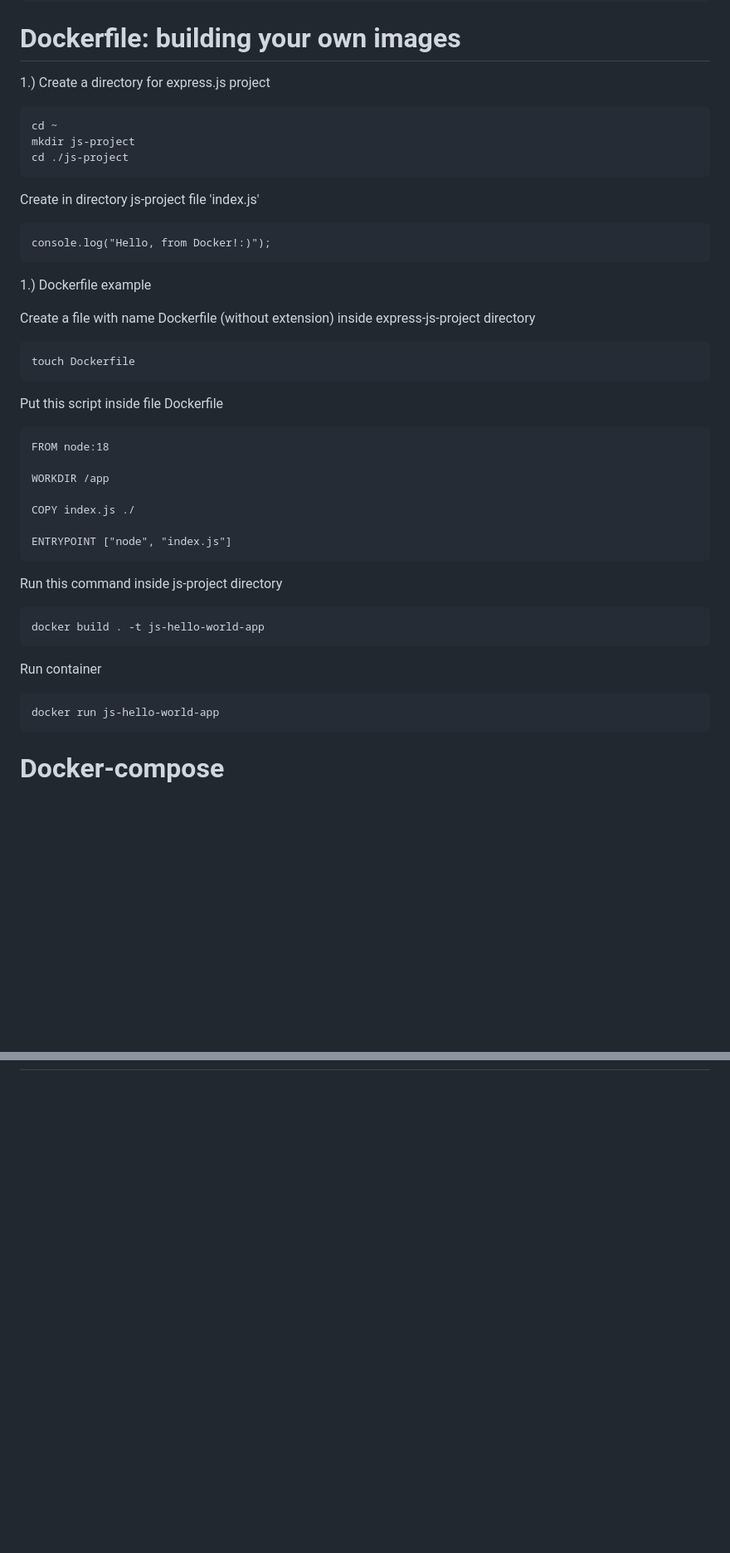
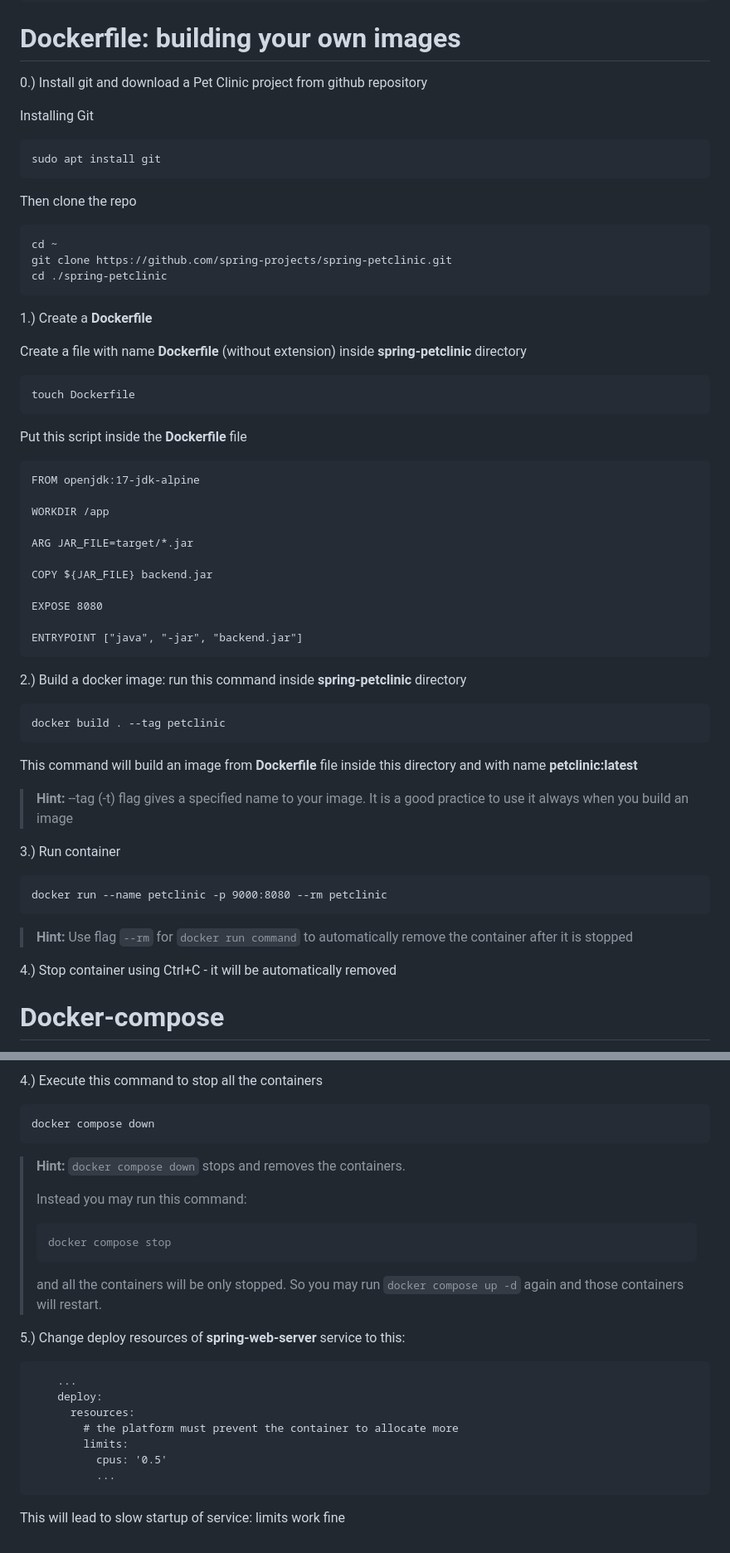
Before and after one commit to vzhovtyuk/docker-basic-course, a Markdown page: README.md, 2 parts joined by grey strips. Shown: that part at 83% size. Rendered like a GitHub page; blank space fills up the shorter version.

Commit message:
all up to docker compose

````diff
--- a/README.md
+++ b/README.md
@@ -229,46 +228,56 @@ docker rm mysqlserver
 
 # Dockerfile: building your own images
 
-1.) Create a directory for express.js project
+0.) Install git and download a Pet Clinic project from github repository
+
+Installing Git
+```
+sudo apt install git
+```
+
+Then clone the repo
 ```
 cd ~
-mkdir js-project
-cd ./js-project
+git clone https://github.com/spring-projects/spring-petclinic.git
+cd ./spring-petclinic
 ```
 
-Create in directory js-project file 'index.js'
-```
-console.log("Hello, from Docker!:)");
-```
+1.) Create a **Dockerfile**
 
-1.) Dockerfile example
-
-Create a file with name Dockerfile (without extension) inside express-js-project directory
-
+Create a file with name **Dockerfile** (without extension) inside **spring-petclinic** directory
 ```
 touch Dockerfile
 ```
 
-Put this script inside file Dockerfile
-
+Put this script inside the **Dockerfile** file
 ```
-FROM node:18
+FROM openjdk:17-jdk-alpine
 
 WORKDIR /app
 
-COPY index.js ./
+ARG JAR_FILE=target/*.jar
 
-ENTRYPOINT ["node", "index.js"]
+COPY ${JAR_FILE} backend.jar
+
+EXPOSE 8080
+
+ENTRYPOINT ["java", "-jar", "backend.jar"]
 ```
 
-Run this command inside js-project directory
+2.) Build a docker image: run this command inside **spring-petclinic** directory
 ```
-docker build . -t js-hello-world-app
+docker build . --tag petclinic
 ```
+This command will build an image from **Dockerfile** file inside this directory and with name **petclinic:latest**
+> **Hint:** --tag (-t) flag gives a specified name to your image.
+> It is a good practice to use it always when you build an image
 
-Run container
+3.) Run container
 ```
-docker run js-hello-world-app
+docker run --name petclinic -p 9000:8080 --rm petclinic
 ```
+> **Hint:** Use flag ```--rm``` for ```docker run command``` to automatically remove the container after it is stopped
+
+4.) Stop container using Ctrl+C - it will be automatically removed
 
 # Docker-compose
@@ -274,0 +360,23 @@ docker run js-hello-world-app
+4.) Execute this command to stop all the containers
+```
+docker compose down
+```
+> **Hint:** ```docker compose down``` stops and removes the containers.
+>
+> Instead you may run this command:
+> ```
+> docker compose stop
+> ```
+> and all the containers will be only stopped. So you may run ```docker compose up -d``` again and those containers will restart.
+
+5.) Change deploy resources of **spring-web-server** service to this:
+```
+    ...
+    deploy:
+      resources:
+        # the platform must prevent the container to allocate more
+        limits:
+          cpus: '0.5'
+          ...
+```
+This will lead to slow startup of service: limits work fine
````
Also changed, not shown: other parts of README.md (+78 -3 lines).
